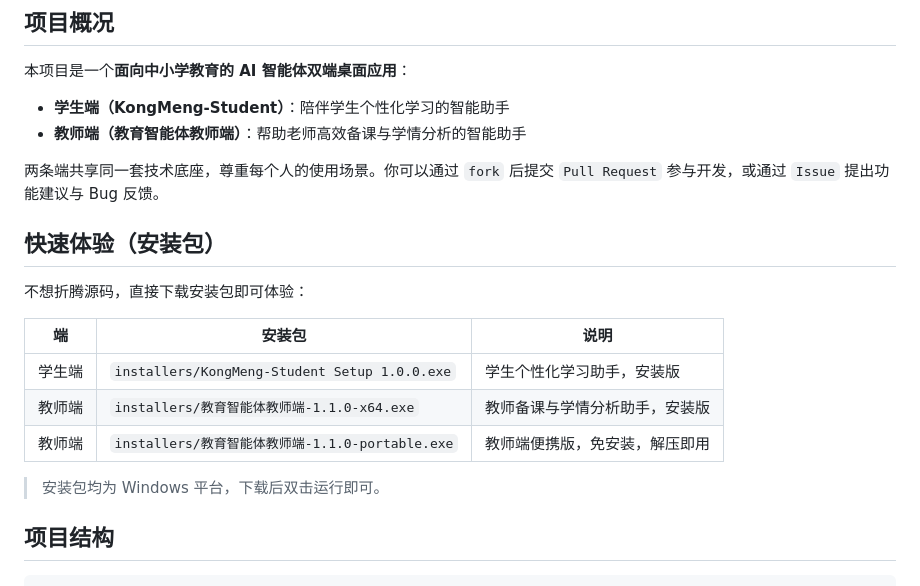
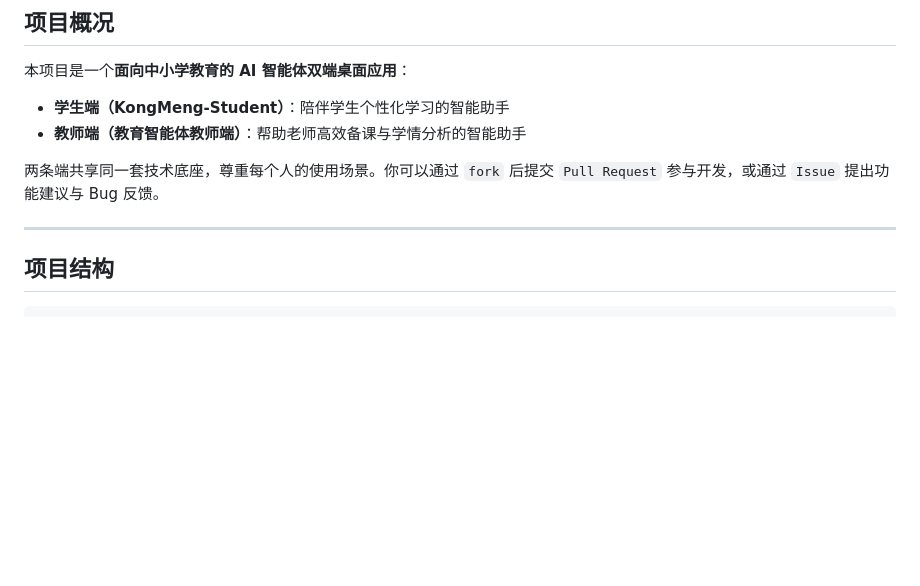
Before and after one commit to Lu-Yu-Zhen/KongMeng-Agent, a Markdown page: README.md, the part around the change. Drawn GitHub-style; blank space fills up the shorter version.

```diff
--- a/README.md
+++ b/README.md
@@ -34,17 +34,7 @@
 
 两条端共享同一套技术底座，尊重每个人的使用场景。你可以通过 `fork` 后提交 `Pull Request` 参与开发，或通过 `Issue` 提出功能建议与 Bug 反馈。
 
-## 快速体验（安装包）
-
-不想折腾源码，直接下载安装包即可体验：
-
-| 端 | 安装包 | 说明 |
-|----|--------|------|
-| 学生端 | `installers/KongMeng-Student Setup 1.0.0.exe` | 学生个性化学习助手，安装版 |
-| 教师端 | `installers/教育智能体教师端-1.1.0-x64.exe` | 教师备课与学情分析助手，安装版 |
-| 教师端 | `installers/教育智能体教师端-1.1.0-portable.exe` | 教师端便携版，免安装，解压即用 |
-
-> 安装包均为 Windows 平台，下载后双击运行即可。
+---
 
 ## 项目结构
 
```
